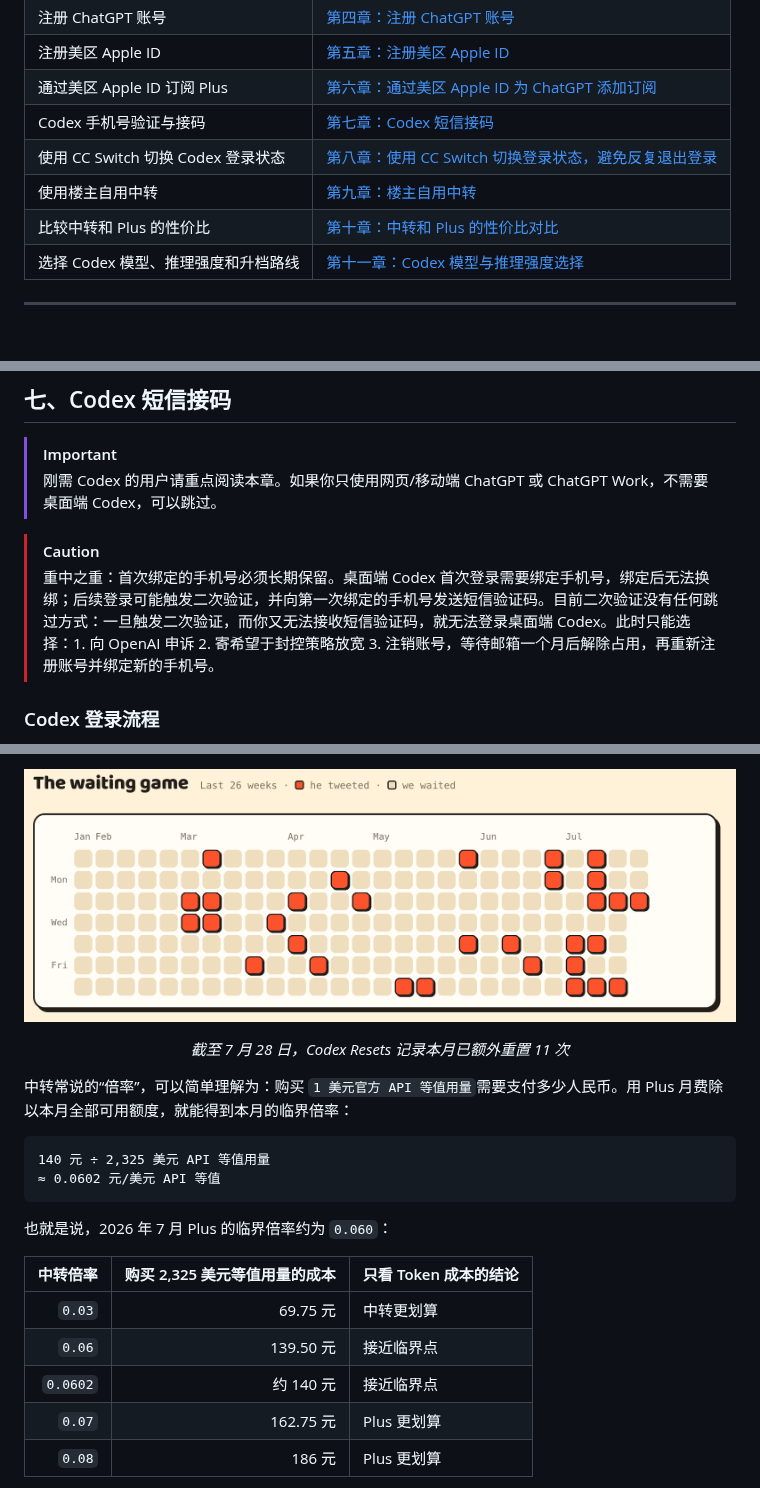
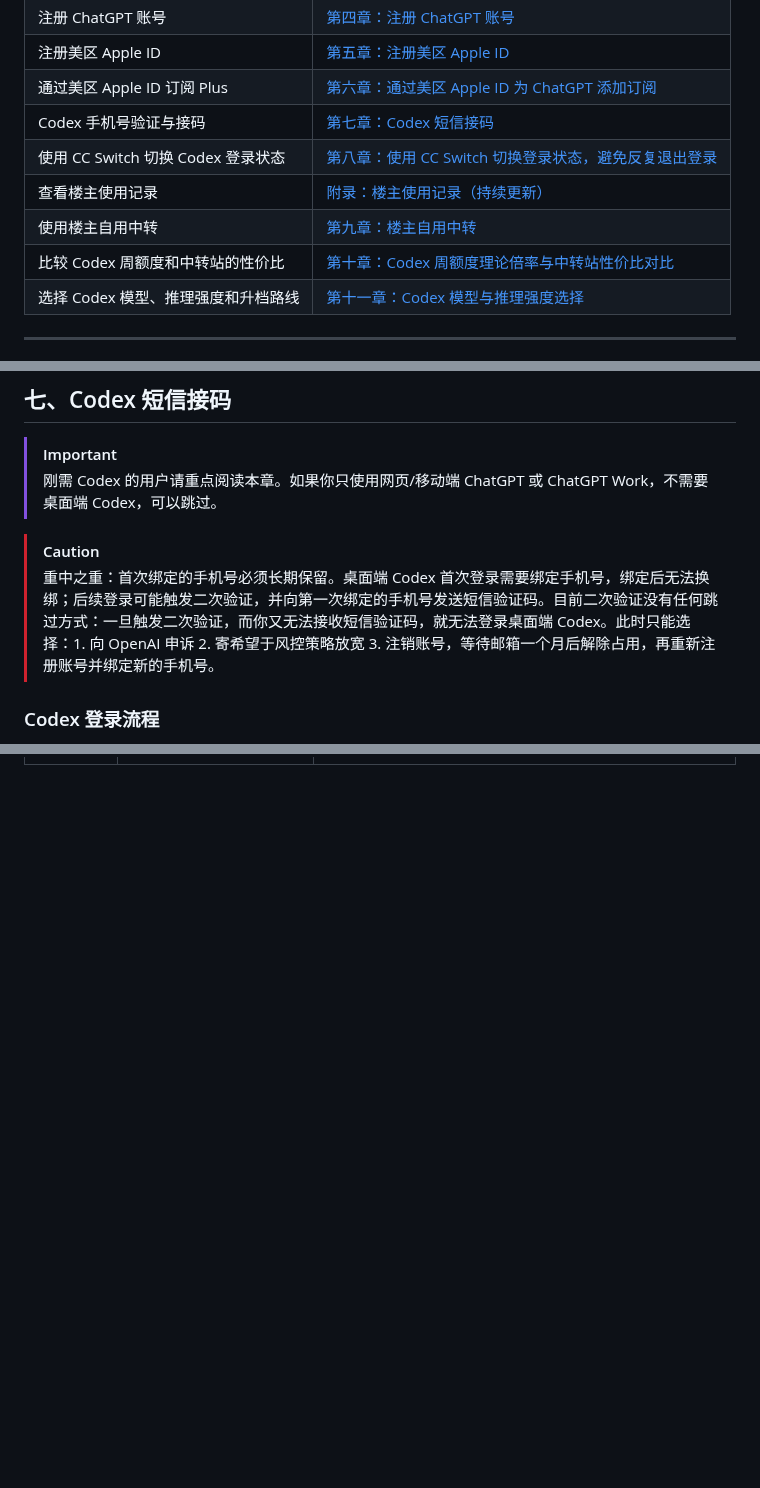
Before and after one commit to cabbagecabbage/chatgpt-plus-codex-cn-guide, a Markdown page: README.md, 3 parts joined by grey strips. Rendered like a GitHub page; pictures changed too: docs/images/codex-resets-2026-07.png; blank space fills up the shorter version.

Commit message:
docs: update Codex guide and cost analysis

````diff
--- a/README.md
+++ b/README.md
@@ -49,8 +49,9 @@ ChatGPT Work 和 Codex 的注册、订阅与使用流程基本一致，但 Codex
 | 通过美区 Apple ID 订阅 Plus | [第六章：通过美区 Apple ID 为 ChatGPT 添加订阅](#六通过美区-apple-id-为-chatgpt-添加订阅) |
 | Codex 手机号验证与接码 | [第七章：Codex 短信接码](#七codex-短信接码) |
 | 使用 CC Switch 切换 Codex 登录状态 | [第八章：使用 CC Switch 切换登录状态，避免反复退出登录](#八使用-cc-switch-切换登录状态避免反复退出登录) |
+| 查看楼主使用记录 | [附录：楼主使用记录（持续更新）](#附录楼主使用记录持续更新) |
 | 使用楼主自用中转 | [第九章：楼主自用中转](#九楼主自用中转) |
-| 比较中转和 Plus 的性价比 | [第十章：中转和 Plus 的性价比对比](#十中转和-plus-的性价比对比) |
+| 比较 Codex 周额度和中转站的性价比 | [第十章：Codex 周额度理论倍率与中转站性价比对比](#十codex-周额度理论倍率与中转站性价比对比) |
 | 选择 Codex 模型、推理强度和升档路线 | [第十一章：Codex 模型与推理强度选择](#十一codex-模型与推理强度选择) |
 
 ---
@@ -213,7 +213,7 @@ Gmail 主要用于注册 ChatGPT 账号；如果你已经有其他可长期使
 > 刚需 Codex 的用户请重点阅读本章。如果你只使用网页/移动端 ChatGPT 或 ChatGPT Work，不需要桌面端 Codex，可以跳过。
 
 > [!CAUTION]
-> 重中之重：首次绑定的手机号必须长期保留。桌面端 Codex 首次登录需要绑定手机号，绑定后无法换绑；后续登录可能触发二次验证，并向第一次绑定的手机号发送短信验证码。目前二次验证没有任何跳过方式：一旦触发二次验证，而你又无法接收短信验证码，就无法登录桌面端 Codex。此时只能选择：1. 向 OpenAI 申诉 2. 寄希望于封控策略放宽 3. 注销账号，等待邮箱一个月后解除占用，再重新注册账号并绑定新的手机号。
+> 重中之重：首次绑定的手机号必须长期保留。桌面端 Codex 首次登录需要绑定手机号，绑定后无法换绑；后续登录可能触发二次验证，并向第一次绑定的手机号发送短信验证码。目前二次验证没有任何跳过方式：一旦触发二次验证，而你又无法接收短信验证码，就无法登录桌面端 Codex。此时只能选择：1. 向 OpenAI 申诉 2. 寄希望于风控策略放宽 3. 注销账号，等待邮箱一个月后解除占用，再重新注册账号并绑定新的手机号。
 
 ### Codex 登录流程
 
@@ -317,23 +290,0 @@ ChatGPT Plus 通常约 `140 元人民币/月`，周额度按 `150 美元 API 等
-<p align="center">
-  <img src="docs/images/codex-resets-2026-07.png" alt="Codex Resets 记录的 2026 年 7 月额度重置情况" width="720">
-</p>
-
-<p align="center"><em>截至 7 月 28 日，Codex Resets 记录本月已额外重置 11 次</em></p>
-
-中转常说的“倍率”，可以简单理解为：购买 `1 美元官方 API 等值用量`需要支付多少人民币。用 Plus 月费除以本月全部可用额度，就能得到本月的临界倍率：
-
-```text
-140 元 ÷ 2,325 美元 API 等值用量
-≈ 0.0602 元/美元 API 等值
-```
-
-也就是说，2026 年 7 月 Plus 的临界倍率约为 `0.060`：
-
-| 中转倍率 | 购买 2,325 美元等值用量的成本 | 只看 Token 成本的结论 |
-|---:|---:|---|
-| `0.03` | 69.75 元 | 中转更划算 |
-| `0.06` | 139.50 元 | 接近临界点 |
-| `0.0602` | 约 140 元 | 接近临界点 |
-| `0.07` | 162.75 元 | Plus 更划算 |
-| `0.08` | 186 元 | Plus 更划算 |
-
````
Also changed, not shown: other parts of README.md (+42 -71 lines), docs/model-selection-and-reasoning.md (+5 -5 lines), docs/plus-relay-cost-analysis.md (added, +148 -0 lines).
